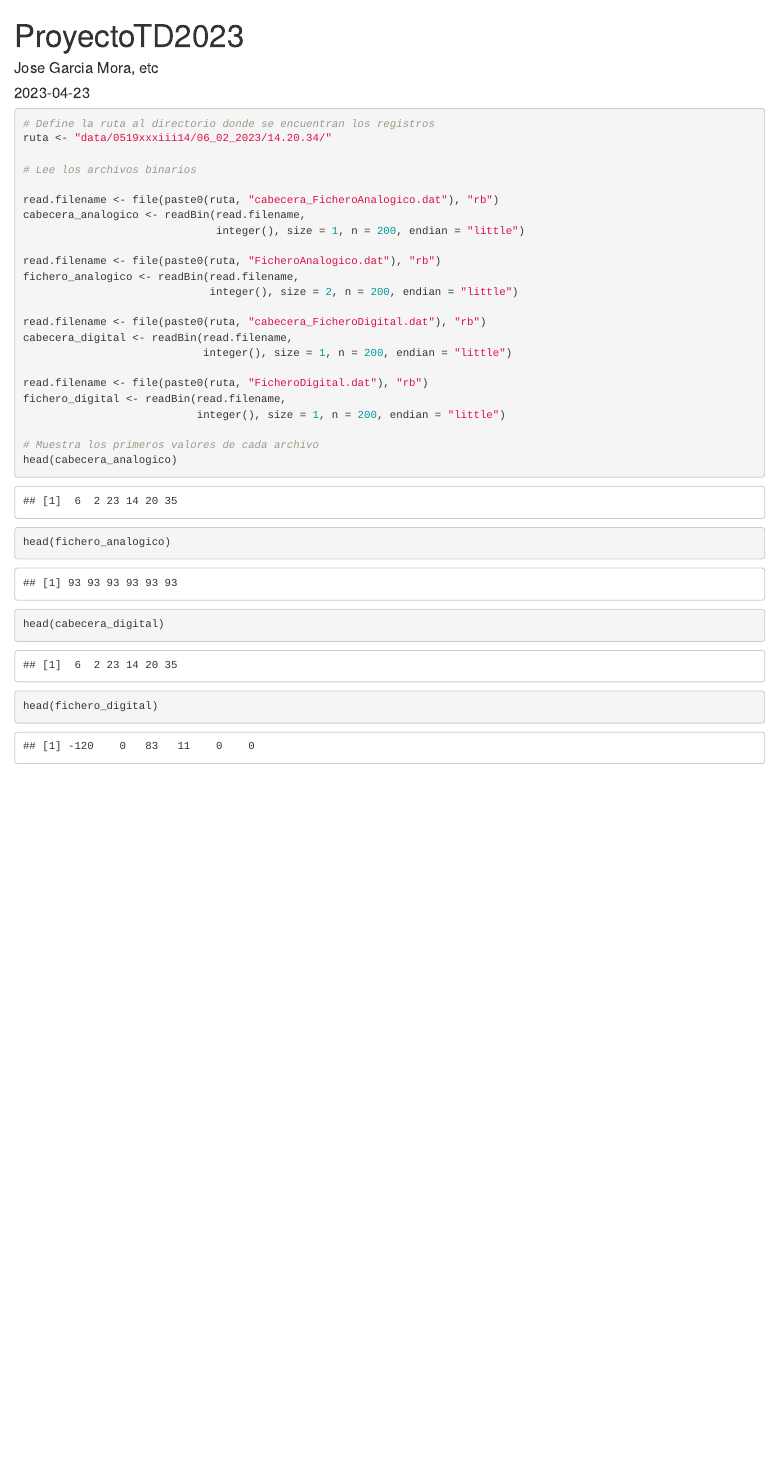
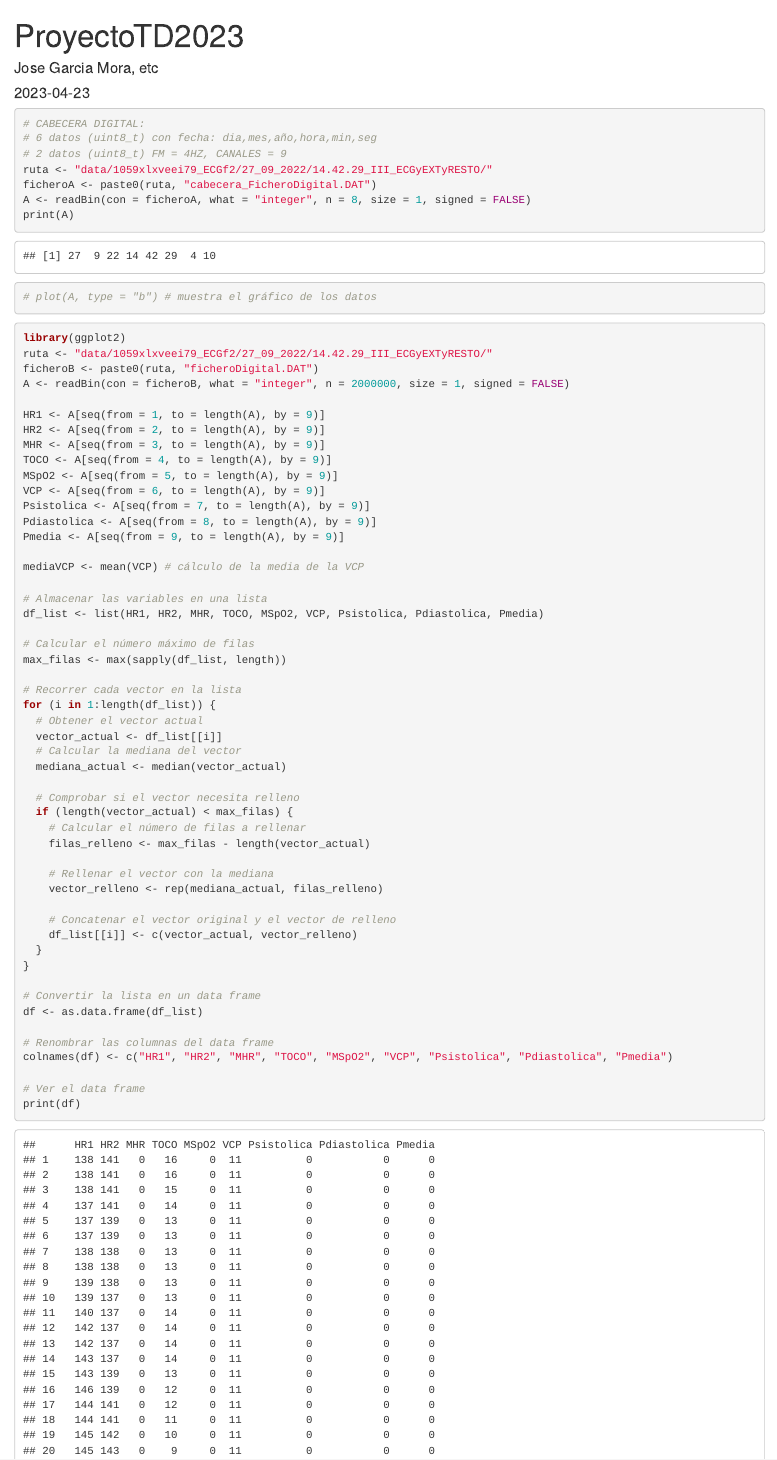
Before and after one commit to jogarmo9/ProyectoTD2023, an R Markdown document (ProyectoTD2023.Rmd): the page in a window 1100 px wide, from its top. Rendered offline with R 4.5, knitr and Pandoc, with nearby package versions; some code elsewhere in the file could not run offline.

Commit message:
Importacion de los datos conseguida

````diff
--- a/ProyectoTD2023.Rmd
+++ b/ProyectoTD2023.Rmd
@@ -10,31 +10,66 @@ knitr::opts_chunk$set(echo = TRUE)
 ```
 
 ```{r}
-# Define la ruta al directorio donde se encuentran los registros
-ruta <- "data/0519xxxiii14/06_02_2023/14.20.34/"
-
-# Lee los archivos binarios
-
-read.filename <- file(paste0(ruta, "cabecera_FicheroAnalogico.dat"), "rb")
-cabecera_analogico <- readBin(read.filename,
-                              integer(), size = 1, n = 200, endian = "little")
-
-read.filename <- file(paste0(ruta, "FicheroAnalogico.dat"), "rb")
-fichero_analogico <- readBin(read.filename,
-                             integer(), size = 2, n = 200, endian = "little")
-
-read.filename <- file(paste0(ruta, "cabecera_FicheroDigital.dat"), "rb")
-cabecera_digital <- readBin(read.filename,
-                            integer(), size = 1, n = 200, endian = "little")
-
-read.filename <- file(paste0(ruta, "FicheroDigital.dat"), "rb")
-fichero_digital <- readBin(read.filename,
-                           integer(), size = 1, n = 200, endian = "little")
-
-# Muestra los primeros valores de cada archivo
-head(cabecera_analogico)
-head(fichero_analogico)
-head(cabecera_digital)
-head(fichero_digital)
+# CABECERA DIGITAL:
+# 6 datos (uint8_t) con fecha: dia,mes,año,hora,min,seg
+# 2 datos (uint8_t) FM = 4HZ, CANALES = 9
+ruta <- "data/1059xlxveei79_ECGf2/27_09_2022/14.42.29_III_ECGyEXTyRESTO/"
+ficheroA <- paste0(ruta, "cabecera_FicheroDigital.DAT")
+A <- readBin(con = ficheroA, what = "integer", n = 8, size = 1, signed = FALSE)
+print(A)
+# plot(A, type = "b") # muestra el gráfico de los datos
 
 ```
+
+```{r}
+library(ggplot2)
+ruta <- "data/1059xlxveei79_ECGf2/27_09_2022/14.42.29_III_ECGyEXTyRESTO/"
+ficheroB <- paste0(ruta, "ficheroDigital.DAT")
+A <- readBin(con = ficheroB, what = "integer", n = 2000000, size = 1, signed = FALSE)
+
+HR1 <- A[seq(from = 1, to = length(A), by = 9)]
+HR2 <- A[seq(from = 2, to = length(A), by = 9)]
+MHR <- A[seq(from = 3, to = length(A), by = 9)]
+TOCO <- A[seq(from = 4, to = length(A), by = 9)]
+MSpO2 <- A[seq(from = 5, to = length(A), by = 9)]
+VCP <- A[seq(from = 6, to = length(A), by = 9)]
+Psistolica <- A[seq(from = 7, to = length(A), by = 9)]
+Pdiastolica <- A[seq(from = 8, to = length(A), by = 9)]
+Pmedia <- A[seq(from = 9, to = length(A), by = 9)]
+
+mediaVCP <- mean(VCP) # cálculo de la media de la VCP
+
+# Almacenar las variables en una lista
+df_list <- list(HR1, HR2, MHR, TOCO, MSpO2, VCP, Psistolica, Pdiastolica, Pmedia)
+
+# Calcular el número máximo de filas
+max_filas <- max(sapply(df_list, length))
+
+# Recorrer cada vector en la lista
+for (i in 1:length(df_list)) {
+  # Obtener el vector actual
+  vector_actual <- df_list[[i]]
+  # Calcular la mediana del vector
+  mediana_actual <- median(vector_actual)
+
+  # Comprobar si el vector necesita relleno
+  if (length(vector_actual) < max_filas) {
+    # Calcular el número de filas a rellenar
+    filas_relleno <- max_filas - length(vector_actual)
+
+    # Rellenar el vector con la mediana
+    vector_relleno <- rep(mediana_actual, filas_relleno)
+
+    # Concatenar el vector original y el vector de relleno
+    df_list[[i]] <- c(vector_actual, vector_relleno)
+  }
+}
+
+# Convertir la lista en un data frame
+df <- as.data.frame(df_list)
+
+# Renombrar las columnas del data frame
+colnames(df) <- c("HR1", "HR2", "MHR", "TOCO", "MSpO2", "VCP", "Psistolica", "Pdiastolica", "Pmedia")
+
+# Ver el data frame
+print(df)
````
Also changed, not shown: ProyectoTD2023.Rmd (81 more changed lines).
